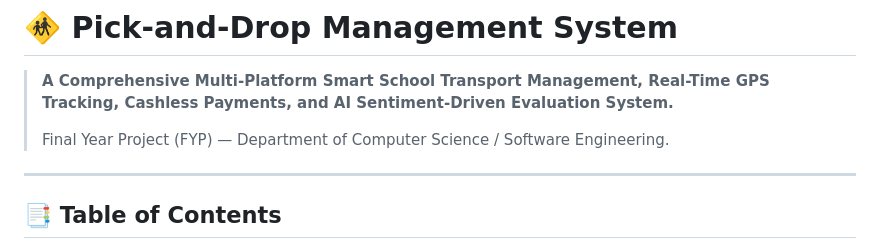
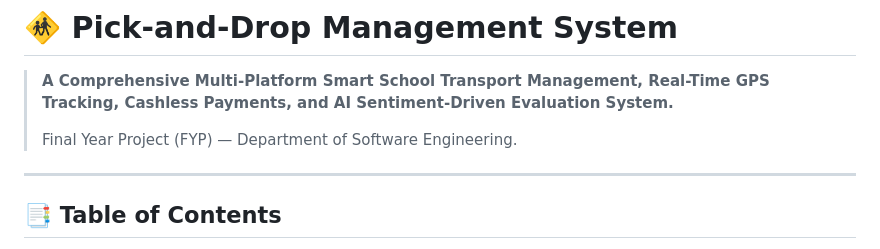
Before and after one commit to areeba090/Final-Year-Project-, a Markdown page: README.md, the part around the change. GitHub-like rendering.

```diff
--- a/README.md
+++ b/README.md
@@ -2,7 +2,7 @@
 
 > **A Comprehensive Multi-Platform Smart School Transport Management, Real-Time GPS Tracking, Cashless Payments, and AI Sentiment-Driven Evaluation System.**
 >
-> Final Year Project (FYP) — Department of Computer Science / Software Engineering.
+> Final Year Project (FYP) — Department of Software Engineering.
 
 ---
 
```
